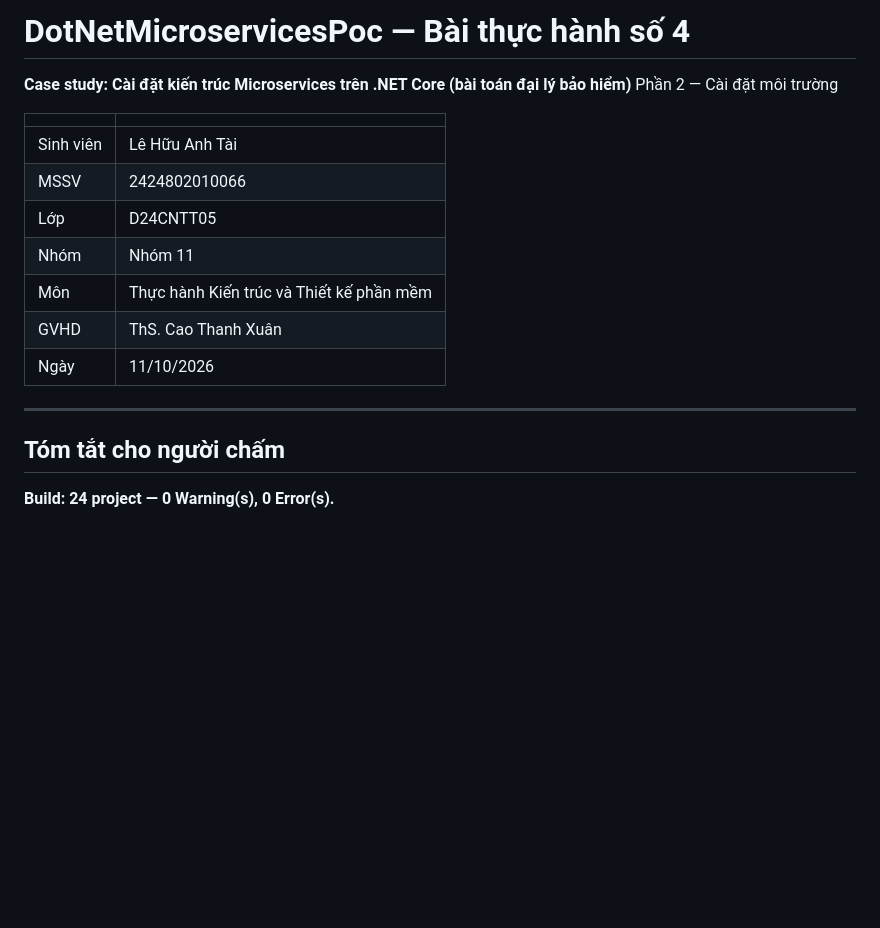
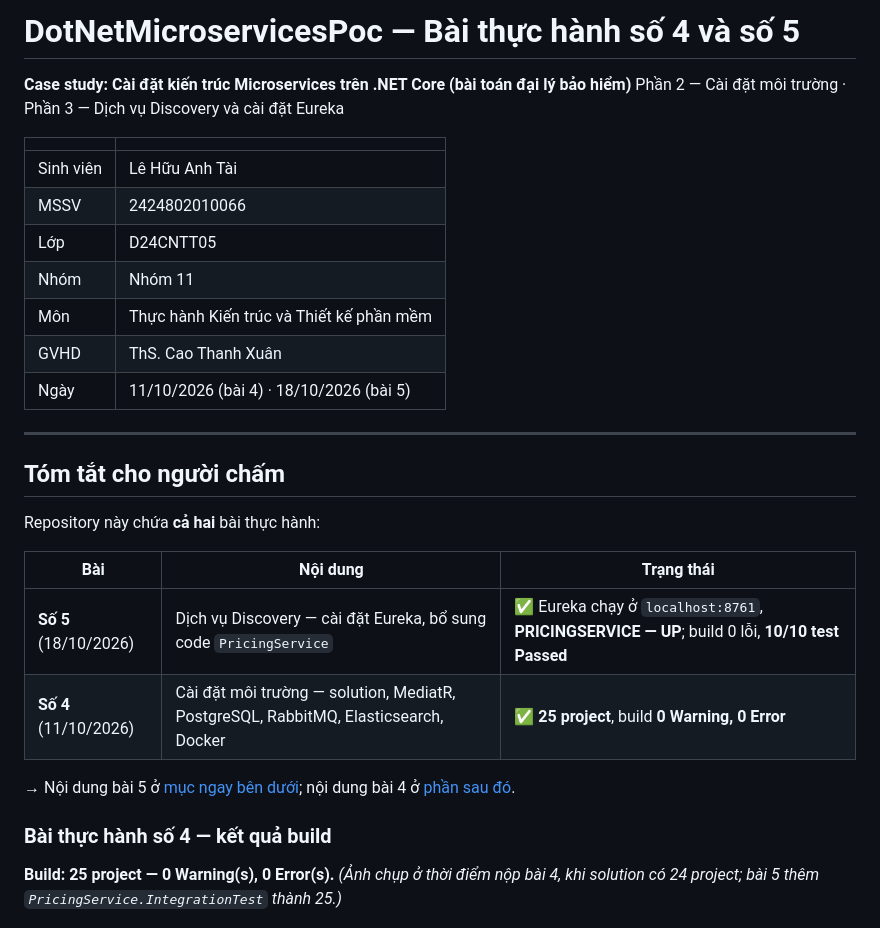
Before and after one commit to 2424802010066-png/DotNetMicroservicesPoc, a Markdown page: README.md, the part around one of its changes. Drawn GitHub-style; blank space fills up the shorter version.

```diff
--- a/README.md
+++ b/README.md
@@ -1,7 +1,7 @@
-# DotNetMicroservicesPoc — Bài thực hành số 4
+# DotNetMicroservicesPoc — Bài thực hành số 4 và số 5
 
 **Case study: Cài đặt kiến trúc Microservices trên .NET Core (bài toán đại lý bảo hiểm)**
-Phần 2 — Cài đặt môi trường
+Phần 2 — Cài đặt môi trường · Phần 3 — Dịch vụ Discovery và cài đặt Eureka
 
 | | |
 |---|---|
@@ -11,13 +11,27 @@ Phần 2 — Cài đặt môi trường
 | Nhóm | Nhóm 11 |
 | Môn | Thực hành Kiến trúc và Thiết kế phần mềm |
 | GVHD | ThS. Cao Thanh Xuân |
-| Ngày | 11/10/2026 |
+| Ngày | 11/10/2026 (bài 4) · 18/10/2026 (bài 5) |
 
 ---
 
 ## Tóm tắt cho người chấm
 
-**Build: 24 project — 0 Warning(s), 0 Error(s).**
+Repository này chứa **cả hai** bài thực hành:
+
+| Bài | Nội dung | Trạng thái |
+|---|---|---|
+| **Số 5** (18/10/2026) | Dịch vụ Discovery — cài đặt Eureka, bổ sung code `PricingService` | ✅ Eureka chạy ở `localhost:8761`, **PRICINGSERVICE — UP**; build 0 lỗi, **10/10 test Passed** |
+| **Số 4** (11/10/2026) | Cài đặt môi trường — solution, MediatR, PostgreSQL, RabbitMQ, Elasticsearch, Docker | ✅ **25 project**, build **0 Warning, 0 Error** |
+
+→ Nội dung bài 5 ở [mục ngay bên dưới](#bài-thực-hành-số-5--dịch-vụ-discovery-và-cài-đặt-eureka);
+nội dung bài 4 ở [phần sau đó](#bài-thực-hành-số-4--cài-đặt-môi-trường).
+
+### Bài thực hành số 4 — kết quả build
+
+**Build: 25 project — 0 Warning(s), 0 Error(s).**
+*(Ảnh chụp ở thời điểm nộp bài 4, khi solution có 24 project; bài 5 thêm
+`PricingService.IntegrationTest` thành 25.)*
 
 ![Kết quả build solution](docs/ket-qua-build.png)
 
```
Also changed, not shown: other parts of README.md (+76 -0 lines), docs/bai5-build-test.png (added), docs/eureka-dang-ky.png (added).
